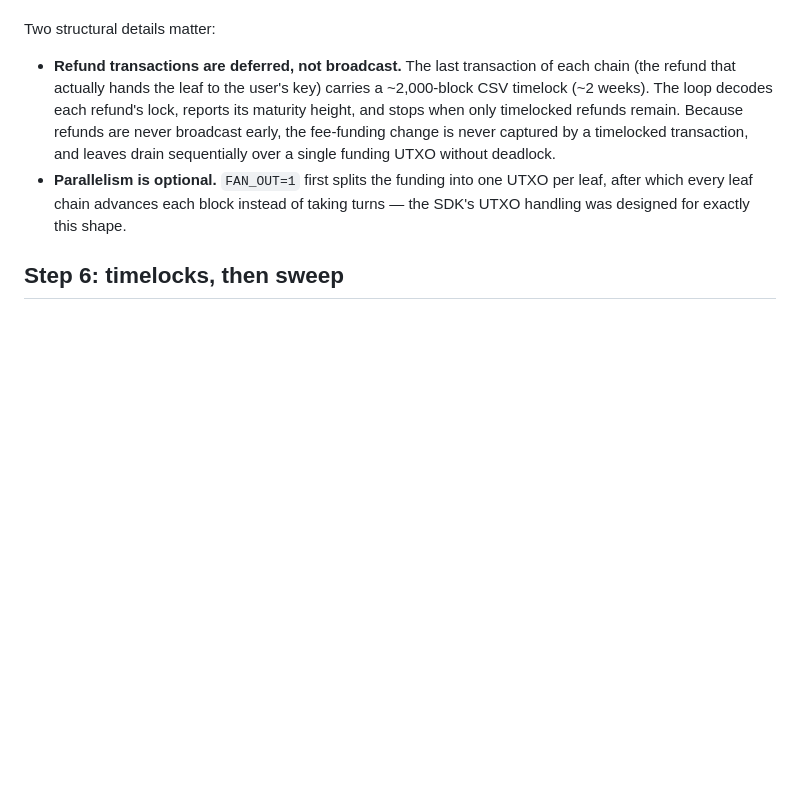
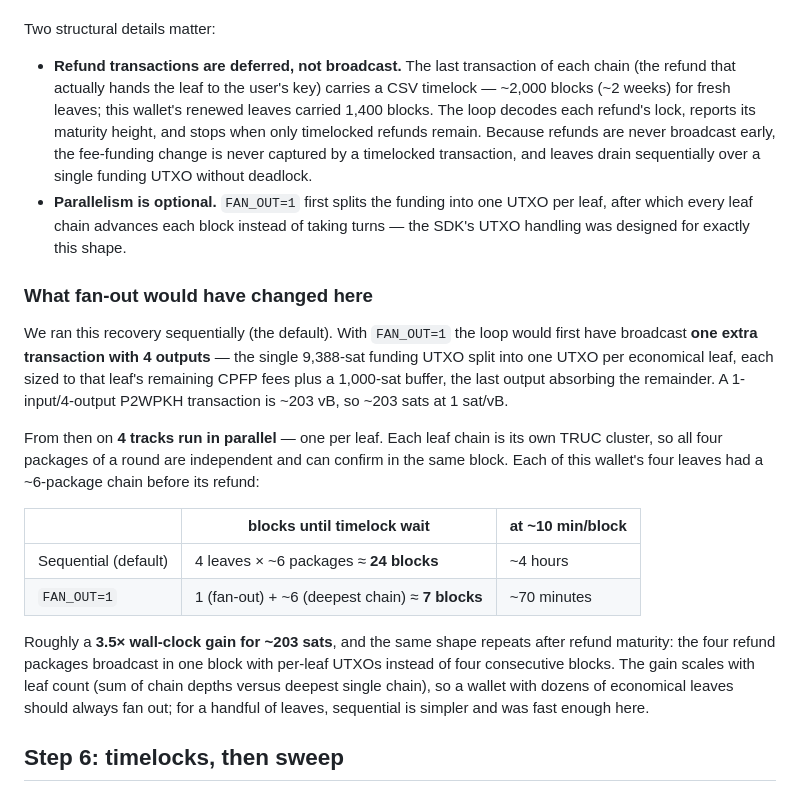
Before and after one commit to blinkbitcoin/spark-unilateral-exit, a Markdown page: docs/mainnet-exit-case-study.md, the part around the change. Rendered like a GitHub page; blank space fills up the shorter version.

Commit message:
docs(mainnet-exit): enhance case study with fan-out impact analysis

```diff
--- a/docs/mainnet-exit-case-study.md
+++ b/docs/mainnet-exit-case-study.md
@@ -148,14 +148,41 @@ Two structural details matter:
 
 - **Refund transactions are deferred, not broadcast.** The last transaction of
   each chain (the refund that actually hands the leaf to the user's key)
-  carries a ~2,000-block CSV timelock (~2 weeks). The loop decodes each
-  refund's lock, reports its maturity height, and stops when only timelocked
-  refunds remain. Because refunds are never broadcast early, the fee-funding
-  change is never captured by a timelocked transaction, and leaves drain
-  sequentially over a single funding UTXO without deadlock.
+  carries a CSV timelock — ~2,000 blocks (~2 weeks) for fresh leaves; this
+  wallet's renewed leaves carried 1,400 blocks. The loop decodes each refund's
+  lock, reports its maturity height, and stops when only timelocked refunds
+  remain. Because refunds are never broadcast early, the fee-funding change is
+  never captured by a timelocked transaction, and leaves drain sequentially
+  over a single funding UTXO without deadlock.
 - **Parallelism is optional.** `FAN_OUT=1` first splits the funding into one
   UTXO per leaf, after which every leaf chain advances each block instead of
   taking turns — the SDK's UTXO handling was designed for exactly this shape.
+
+### What fan-out would have changed here
+
+We ran this recovery sequentially (the default). With `FAN_OUT=1` the loop
+would first have broadcast **one extra transaction with 4 outputs** — the
+single 9,388-sat funding UTXO split into one UTXO per economical leaf, each
+sized to that leaf's remaining CPFP fees plus a 1,000-sat buffer, the last
+output absorbing the remainder. A 1-input/4-output P2WPKH transaction is
+~203 vB, so ~203 sats at 1 sat/vB.
+
+From then on **4 tracks run in parallel** — one per leaf. Each leaf chain is
+its own TRUC cluster, so all four packages of a round are independent and can
+confirm in the same block. Each of this wallet's four leaves had a ~6-package
+chain before its refund:
+
+| | blocks until timelock wait | at ~10 min/block |
+|---|---|---|
+| Sequential (default) | 4 leaves × ~6 packages ≈ **24 blocks** | ~4 hours |
+| `FAN_OUT=1` | 1 (fan-out) + ~6 (deepest chain) ≈ **7 blocks** | ~70 minutes |
+
+Roughly a **3.5× wall-clock gain for ~203 sats**, and the same shape repeats
+after refund maturity: the four refund packages broadcast in one block with
+per-leaf UTXOs instead of four consecutive blocks. The gain scales with leaf
+count (sum of chain depths versus deepest single chain), so a wallet with
+dozens of economical leaves should always fan out; for a handful of leaves,
+sequential is simpler and was fast enough here.
 
 ## Step 6: timelocks, then sweep
 
```
